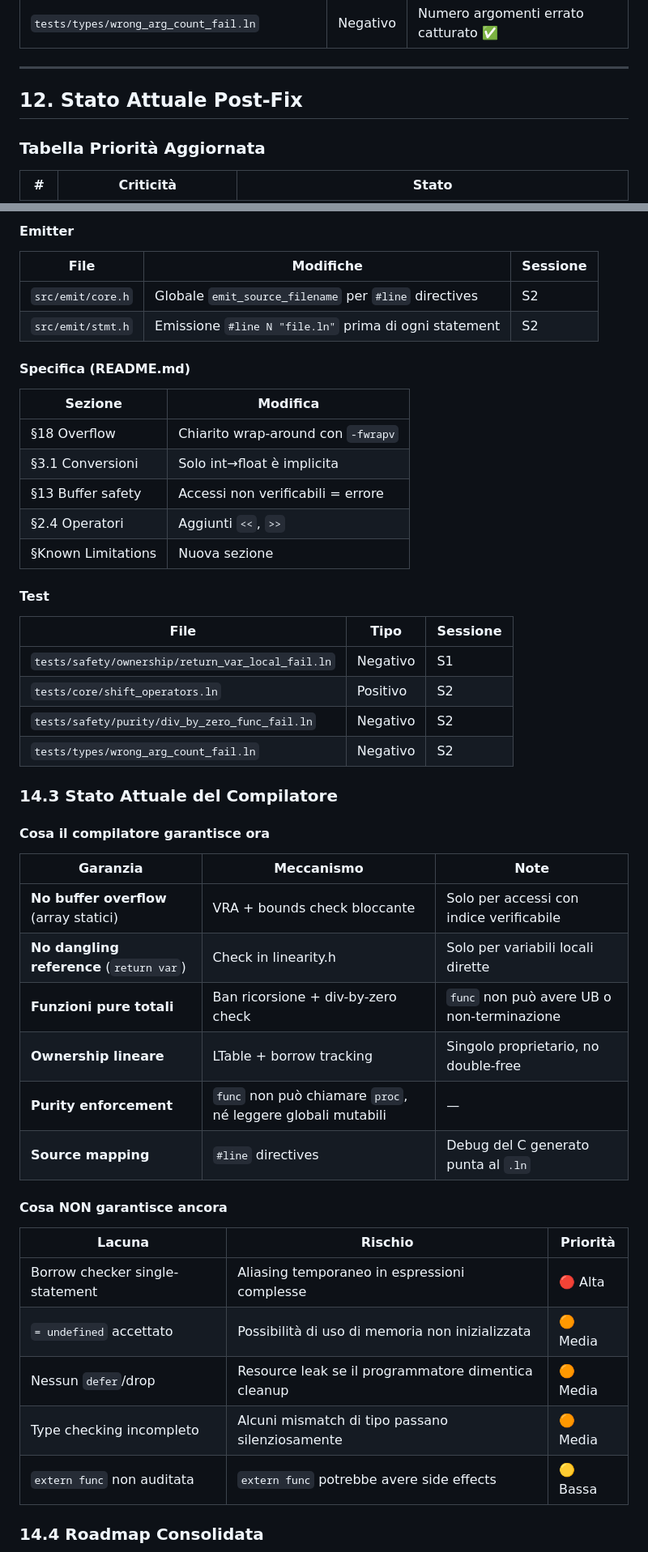
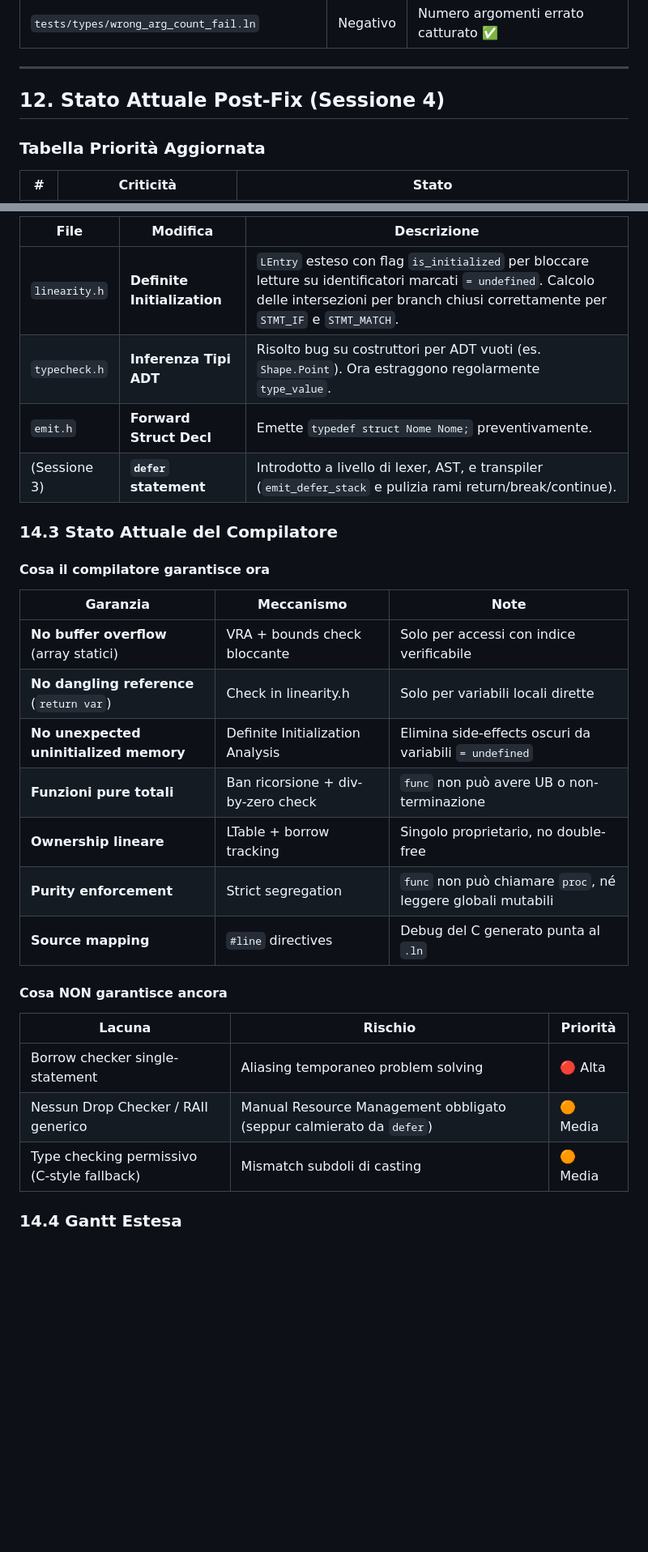
Before and after one commit to Marco-DG/lain, a Markdown page: analysis8.md, 2 parts joined by grey strips. Shown at 81% size. Drawn GitHub-style; blank space fills up the shorter version.

````diff
--- a/analysis8.md
+++ b/analysis8.md
@@ -577,7 +577,7 @@ Il codice C generato non include direttive `#line`, rendendo il debugging con gd
 
 ---
 
-## 12. Stato Attuale Post-Fix
+## 12. Stato Attuale Post-Fix (Sessione 4)
 
 ### Tabella Priorità Aggiornata
 
@@ -694,28 +678,9 @@ L'analisi ha identificato **15 issue originali** + **4 feature aggiuntive** nel
-#### Emitter
-
-| File | Modifiche | Sessione |
-|------|-----------|----------|
-| `src/emit/core.h` | Globale `emit_source_filename` per `#line` directives | S2 |
-| `src/emit/stmt.h` | Emissione `#line N "file.ln"` prima di ogni statement | S2 |
-
-#### Specifica (README.md)
-
-| Sezione | Modifica |
-|---------|----------|
-| §18 Overflow | Chiarito wrap-around con `-fwrapv` |
-| §3.1 Conversioni | Solo int→float è implicita |
-| §13 Buffer safety | Accessi non verificabili = errore |
-| §2.4 Operatori | Aggiunti `<<`, `>>` |
-| §Known Limitations | Nuova sezione |
-
-#### Test
-
-| File | Tipo | Sessione |
-|------|------|----------|
-| `tests/safety/ownership/return_var_local_fail.ln` | Negativo | S1 |
-| `tests/core/shift_operators.ln` | Positivo | S2 |
-| `tests/safety/purity/div_by_zero_func_fail.ln` | Negativo | S2 |
-| `tests/types/wrong_arg_count_fail.ln` | Negativo | S2 |
+| File | Modifica | Descrizione |
+|------|----------|-------------|
+| `linearity.h` | **Definite Initialization** | `LEntry` esteso con flag `is_initialized` per bloccare letture su identificatori marcati `= undefined`. Calcolo delle intersezioni per branch chiusi correttamente per `STMT_IF` e `STMT_MATCH`. |
+| `typecheck.h` | **Inferenza Tipi ADT** | Risolto bug su costruttori per ADT vuoti (es. `Shape.Point`). Ora estraggono regolarmente `type_value`. |
+| `emit.h` | **Forward Struct Decl** | Emette `typedef struct Nome Nome;` preventivamente. |
+| (Sessione 3) | **`defer` statement** | Introdotto a livello di lexer, AST, e transpiler (`emit_defer_stack` e pulizia rami return/break/continue). |
 
 ### 14.3 Stato Attuale del Compilatore
 
@@ -725,22 +690,21 @@ L'analisi ha identificato **15 issue originali** + **4 feature aggiuntive** nel
 |----------|-----------|------|
 | **No buffer overflow** (array statici) | VRA + bounds check bloccante | Solo per accessi con indice verificabile |
 | **No dangling reference** (`return var`) | Check in linearity.h | Solo per variabili locali dirette |
+| **No unexpected uninitialized memory** | Definite Initialization Analysis | Elimina side-effects oscuri da variabili `= undefined` |
 | **Funzioni pure totali** | Ban ricorsione + div-by-zero check | `func` non può avere UB o non-terminazione |
 | **Ownership lineare** | LTable + borrow tracking | Singolo proprietario, no double-free |
-| **Purity enforcement** | `func` non può chiamare `proc`, né leggere globali mutabili | — |
+| **Purity enforcement** | Strict segregation | `func` non può chiamare `proc`, né leggere globali mutabili |
 | **Source mapping** | `#line` directives | Debug del C generato punta al `.ln` |
 
 #### Cosa NON garantisce ancora
 
 | Lacuna | Rischio | Priorità |
 |--------|---------|----------|
-| Borrow checker single-statement | Aliasing temporaneo in espressioni complesse | 🔴 Alta |
-| `= undefined` accettato | Possibilità di uso di memoria non inizializzata | 🟠 Media |
-| Nessun `defer`/drop | Resource leak se il programmatore dimentica cleanup | 🟠 Media |
-| Type checking incompleto | Alcuni mismatch di tipo passano silenziosamente | 🟠 Media |
-| `extern func` non auditata | `extern func` potrebbe avere side effects | 🟡 Bassa |
+| Borrow checker single-statement | Aliasing temporaneo problem solving | 🔴 Alta |
+| Nessun Drop Checker / RAII generico | Manual Resource Management obbligato (seppur calmierato da `defer`) | 🟠 Media |
+| Type checking permissivo (C-style fallback) | Mismatch subdoli di casting | 🟠 Media |
 
-### 14.4 Roadmap Consolidata
+### 14.4 Gantt Estesa
 
 ```mermaid
 gantt
````
Also changed, not shown: other parts of analysis8.md (+28 -86 lines).
